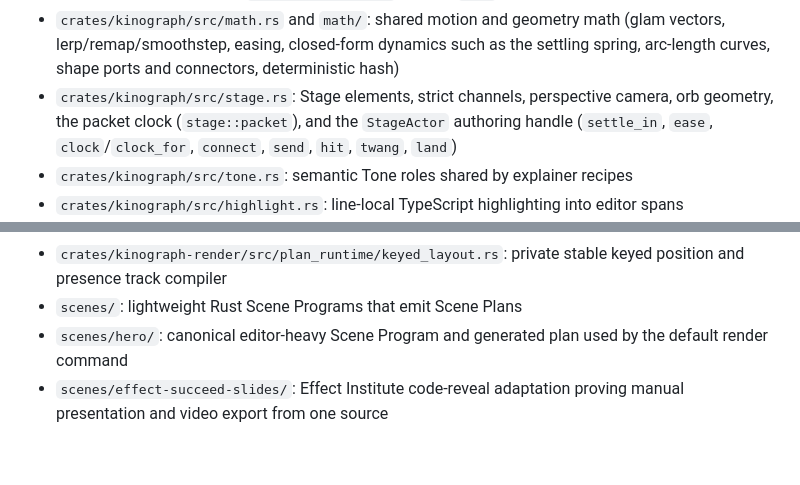
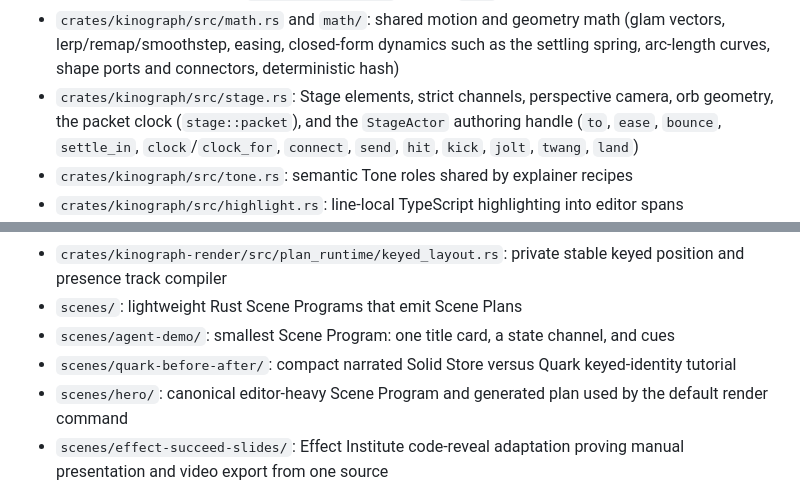
Before and after one commit to 96Ems/psychopomp, a Markdown page: AGENTS.md, 2 parts joined by grey strips. Rendered like a GitHub page; blank space fills up the shorter version.

```diff
--- a/AGENTS.md
+++ b/AGENTS.md
@@ -85,7 +85,7 @@ Do not run the full render as routine validation when unit tests and static chec
 - `crates/kinograph/src/caption.rs`: Caption recipe values and the `CaptionActor` authoring handle (typing, show, hide)
 - `crates/kinograph/src/rolling.rs`: Rolling Number recipe values, value tokenization, the closed-form roll compiler, and the `RollingNumberActor` handle (`roll`, show, hide)
 - `crates/kinograph/src/math.rs` and `math/`: shared motion and geometry math (glam vectors, lerp/remap/smoothstep, easing, closed-form dynamics such as the settling spring, arc-length curves, shape ports and connectors, deterministic hash)
-- `crates/kinograph/src/stage.rs`: Stage elements, strict channels, perspective camera, orb geometry, the packet clock (`stage::packet`), and the `StageActor` authoring handle (`settle_in`, `ease`, `clock`/`clock_for`, `connect`, `send`, `hit`, `twang`, `land`)
+- `crates/kinograph/src/stage.rs`: Stage elements, strict channels, perspective camera, orb geometry, the packet clock (`stage::packet`), and the `StageActor` authoring handle (`to`, `ease`, `bounce`, `settle_in`, `clock`/`clock_for`, `connect`, `send`, `hit`, `kick`, `jolt`, `twang`, `land`)
 - `crates/kinograph/src/tone.rs`: semantic Tone roles shared by explainer recipes
 - `crates/kinograph/src/highlight.rs`: line-local TypeScript highlighting into editor spans
 - `crates/kinograph-render/src/plan_runtime/reel.rs`: Reel preparation, layer mixing, media retiming, and reel frame/video delivery
@@ -139,6 +139,8 @@ Do not run the full render as routine validation when unit tests and static chec
 - `crates/kinograph-render/src/plan_runtime/deployment_queue.rs`: deployment snapshot validation, private track compilation, and rendering adapter
 - `crates/kinograph-render/src/plan_runtime/keyed_layout.rs`: private stable keyed position and presence track compiler
 - `scenes/`: lightweight Rust Scene Programs that emit Scene Plans
+- `scenes/agent-demo/`: smallest Scene Program: one title card, a state channel, and cues
+- `scenes/quark-before-after/`: compact narrated Solid Store versus Quark keyed-identity tutorial
 - `scenes/hero/`: canonical editor-heavy Scene Program and generated plan used by the default render command
 - `scenes/effect-succeed-slides/`: Effect Institute code-reveal adaptation proving manual presentation and video export from one source
 - `scenes/interactive-showcase/`: four-slide native deck covering inline reveals, Task lifecycle/retry, parallel Tasks, and keyed code edits
```
Also changed, not shown: PLAN.md (+1 -1 lines), SCENE_PLANS.md (+31 -1 lines).
